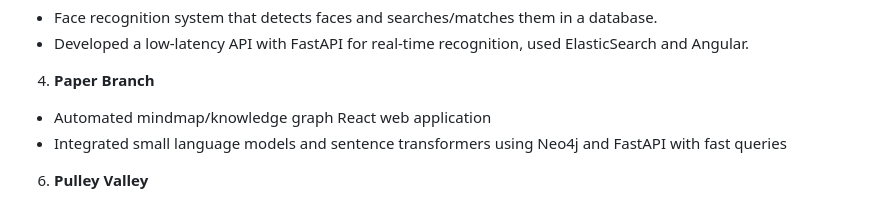
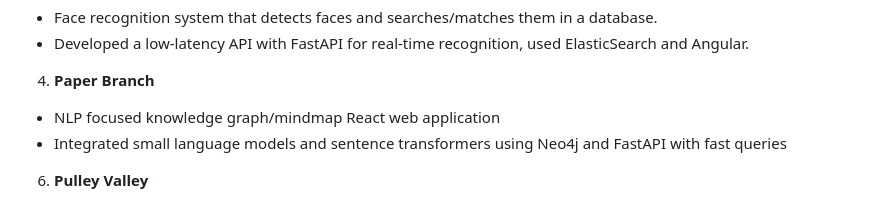
Before and after one commit to ahmetuman/ahmetuman, a Markdown page: README.md, the part around the change. Drawn GitHub-style.

```diff
--- a/README.md
+++ b/README.md
@@ -52,7 +52,7 @@
 - Developed a low-latency API with FastAPI for real-time recognition, used ElasticSearch and Angular.
 
 4. **Paper Branch**
-- Automated mindmap/knowledge graph React web application
+- NLP focused knowledge graph/mindmap React web application
 - Integrated small language models and sentence transformers using Neo4j and FastAPI with fast queries
 
 6. **Pulley Valley**
```
